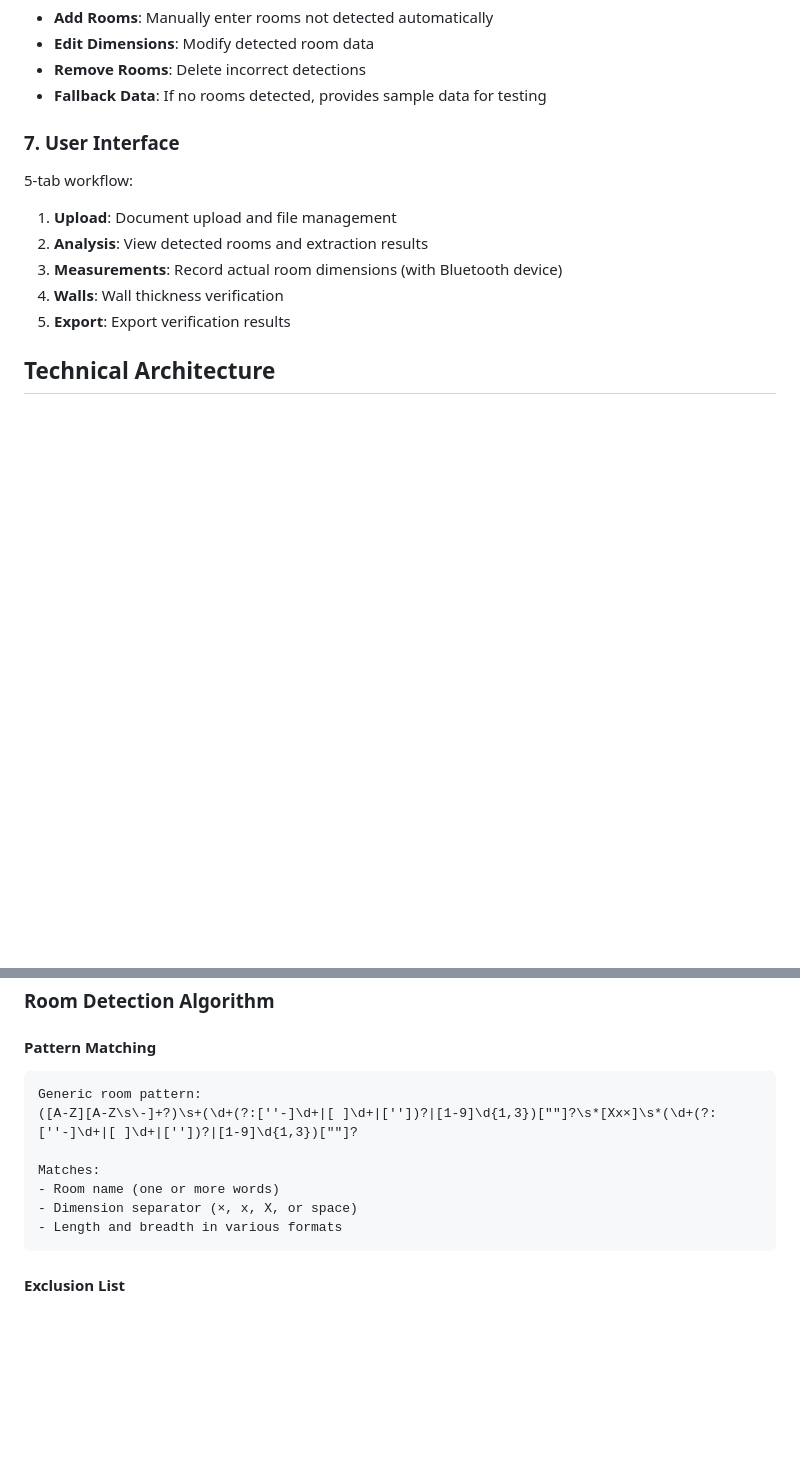
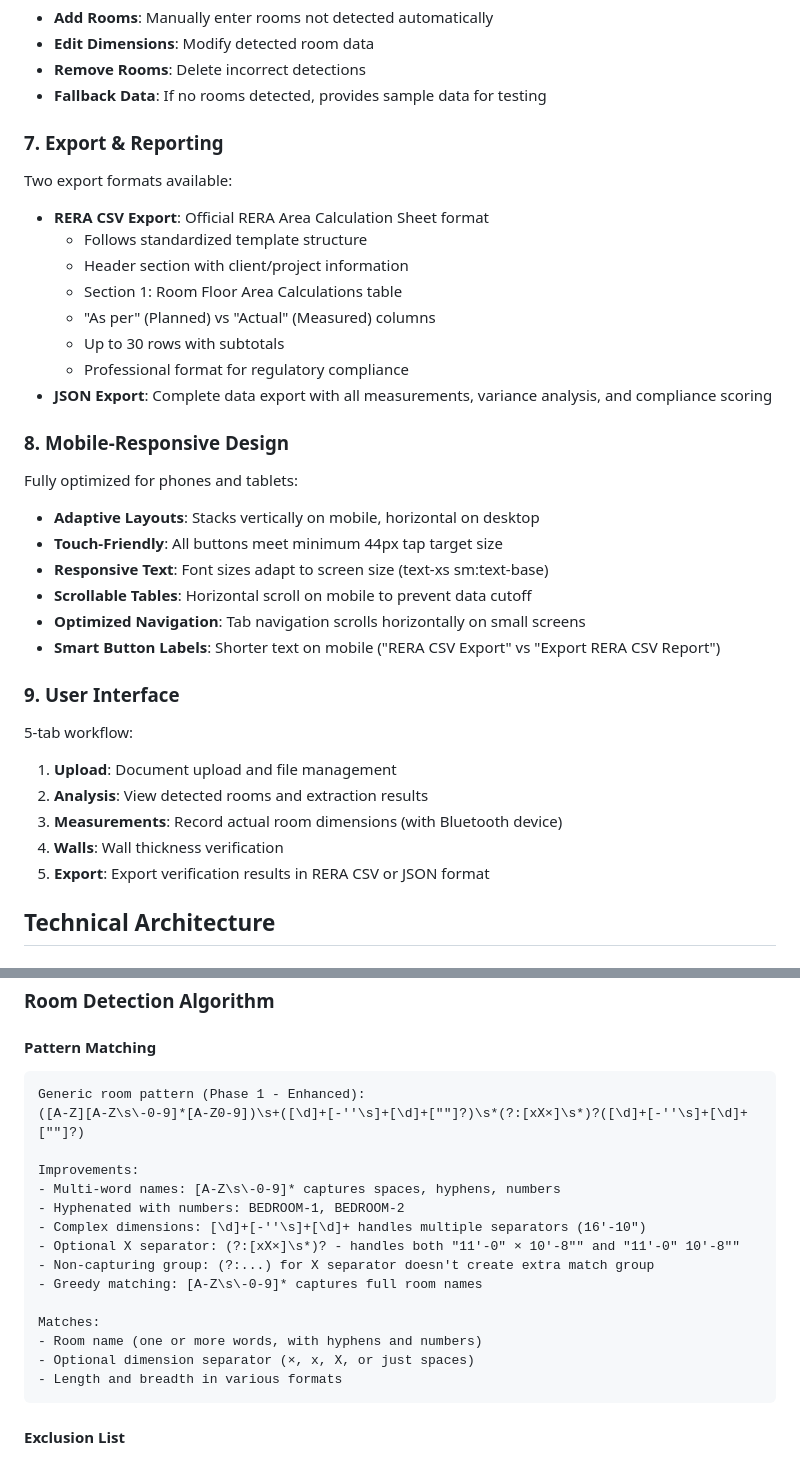
Before and after one commit to Uday-S-P/claude_code_test, a Markdown page: docs/WEB_APP_DOCUMENTATION.md, 2 parts joined by grey strips. Rendered like a GitHub page; blank space fills up the shorter version.

````diff
--- a/docs/WEB_APP_DOCUMENTATION.md
+++ b/docs/WEB_APP_DOCUMENTATION.md
@@ -57,13 +65,33 @@ Compares planned vs actual measurements:
 - **Remove Rooms**: Delete incorrect detections
 - **Fallback Data**: If no rooms detected, provides sample data for testing
 
-### 7. **User Interface**
+### 7. **Export & Reporting**
+Two export formats available:
+- **RERA CSV Export**: Official RERA Area Calculation Sheet format
+  - Follows standardized template structure
+  - Header section with client/project information
+  - Section 1: Room Floor Area Calculations table
+  - "As per" (Planned) vs "Actual" (Measured) columns
+  - Up to 30 rows with subtotals
+  - Professional format for regulatory compliance
+- **JSON Export**: Complete data export with all measurements, variance analysis, and compliance scoring
+
+### 8. **Mobile-Responsive Design**
+Fully optimized for phones and tablets:
+- **Adaptive Layouts**: Stacks vertically on mobile, horizontal on desktop
+- **Touch-Friendly**: All buttons meet minimum 44px tap target size
+- **Responsive Text**: Font sizes adapt to screen size (text-xs sm:text-base)
+- **Scrollable Tables**: Horizontal scroll on mobile to prevent data cutoff
+- **Optimized Navigation**: Tab navigation scrolls horizontally on small screens
+- **Smart Button Labels**: Shorter text on mobile ("RERA CSV Export" vs "Export RERA CSV Report")
+
+### 9. **User Interface**
 5-tab workflow:
 1. **Upload**: Document upload and file management
 2. **Analysis**: View detected rooms and extraction results
 3. **Measurements**: Record actual room dimensions (with Bluetooth device)
 4. **Walls**: Wall thickness verification
-5. **Export**: Export verification results
+5. **Export**: Export verification results in RERA CSV or JSON format
 
 ## Technical Architecture
 
@@ -130,12 +158,20 @@ Example: 11'6" → 11.5 feet
 
 #### Pattern Matching
 ```regex
-Generic room pattern:
-([A-Z][A-Z\s\-]+?)\s+(\d+(?:['′-]\d+|[ ]\d+|['′])?|[1-9]\d{1,3})["″]?\s*[Xx×]\s*(\d+(?:['′-]\d+|[ ]\d+|['′])?|[1-9]\d{1,3})["″]?
+Generic room pattern (Phase 1 - Enhanced):
+([A-Z][A-Z\s\-0-9]*[A-Z0-9])\s+([\d]+[-''\s]+[\d]+[""]?)\s*(?:[xX×]\s*)?([\d]+[-''\s]+[\d]+[""]?)
+
+Improvements:
+- Multi-word names: [A-Z\s\-0-9]* captures spaces, hyphens, numbers
+- Hyphenated with numbers: BEDROOM-1, BEDROOM-2
+- Complex dimensions: [\d]+[-''\s]+[\d]+ handles multiple separators (16'-10")
+- Optional X separator: (?:[xX×]\s*)? - handles both "11'-0" × 10'-8"" and "11'-0" 10'-8""
+- Non-capturing group: (?:...) for X separator doesn't create extra match group
+- Greedy matching: [A-Z\s\-0-9]* captures full room names
 
 Matches:
-- Room name (one or more words)
-- Dimension separator (×, x, X, or space)
+- Room name (one or more words, with hyphens and numbers)
+- Optional dimension separator (×, x, X, or just spaces)
 - Length and breadth in various formats
 ```
 
````
Also changed, not shown: other parts of docs/WEB_APP_DOCUMENTATION.md (+9 -1 lines), README.md (+26 -3 lines), docs/TASK_TRACKER.md (+20 -10 lines).
